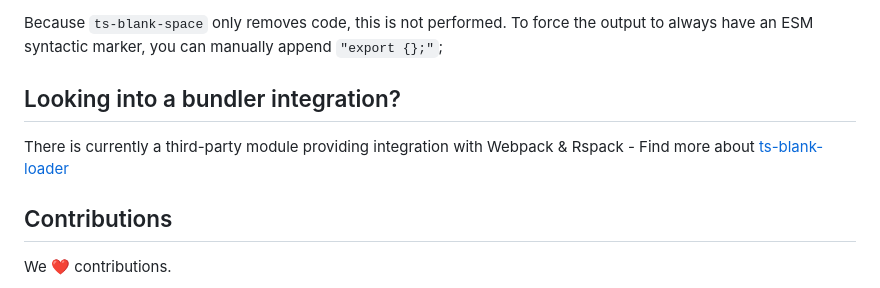
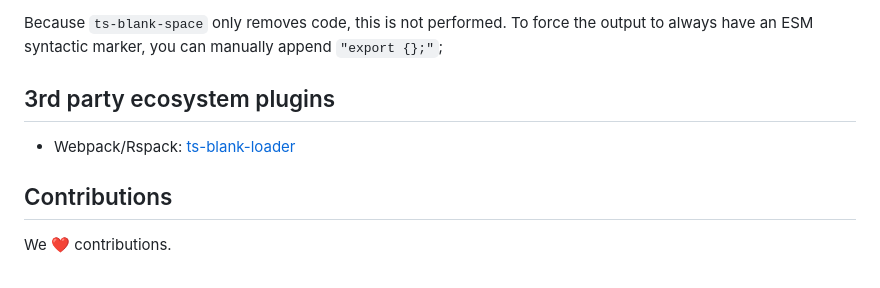
Before and after one commit to bloomberg/ts-blank-space, a Markdown page: README.md, the part around the change. GitHub-like rendering.

Commit message:
Update README.md
Co-authored-by: Ashley Claymore <aclaymore@bloomberg.net>
Signed-off-by: leimonio <1969742+leimonio@users.noreply.github.com>

```diff
--- a/README.md
+++ b/README.md
@@ -226,9 +226,9 @@ TypeScript may add an `export {};` if all `import`s and `export`s were removed (
 
 Because `ts-blank-space` only removes code, this is not performed. To force the output to always have an ESM syntactic marker, you can manually append `"export {};"`;
 
-## Looking into a bundler integration?
+## 3rd party ecosystem plugins
 
-There is currently a third-party module providing integration with Webpack & Rspack - Find more about [ts-blank-loader](https://github.com/leimonio/ts-blank-loader)
+- Webpack/Rspack: [ts-blank-loader](https://github.com/leimonio/ts-blank-loader)
 
 ## Contributions
 
```
